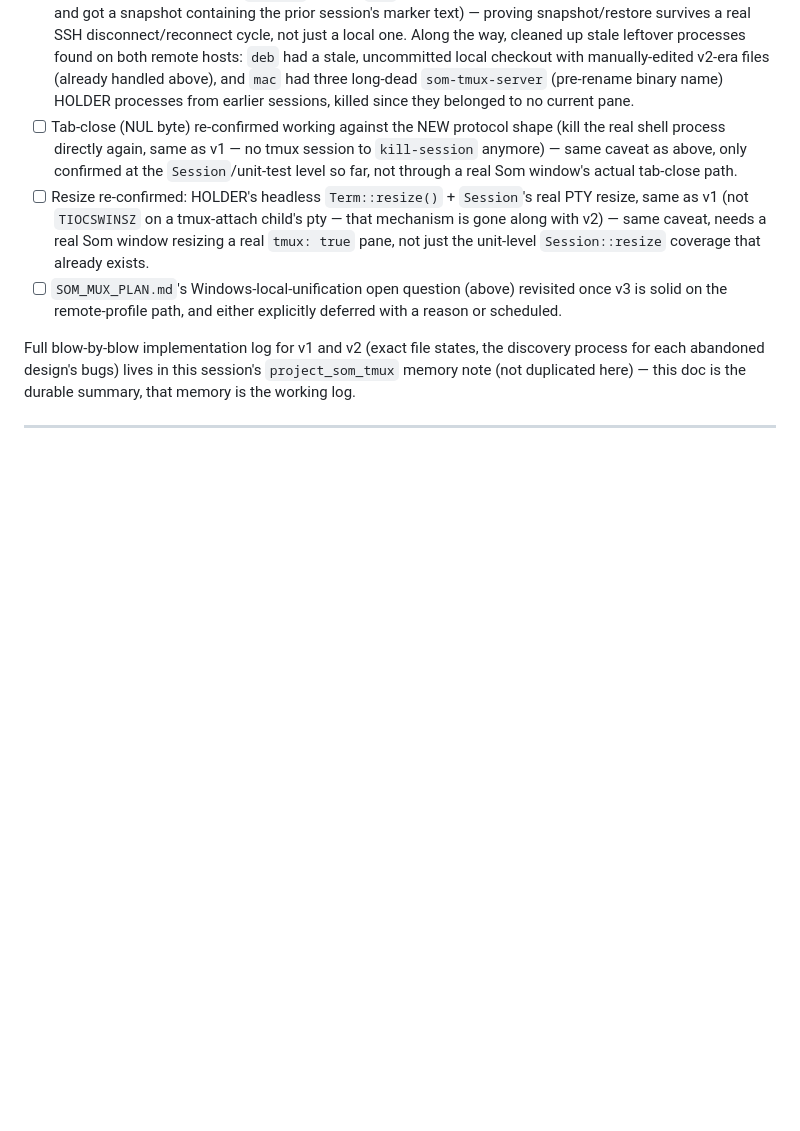
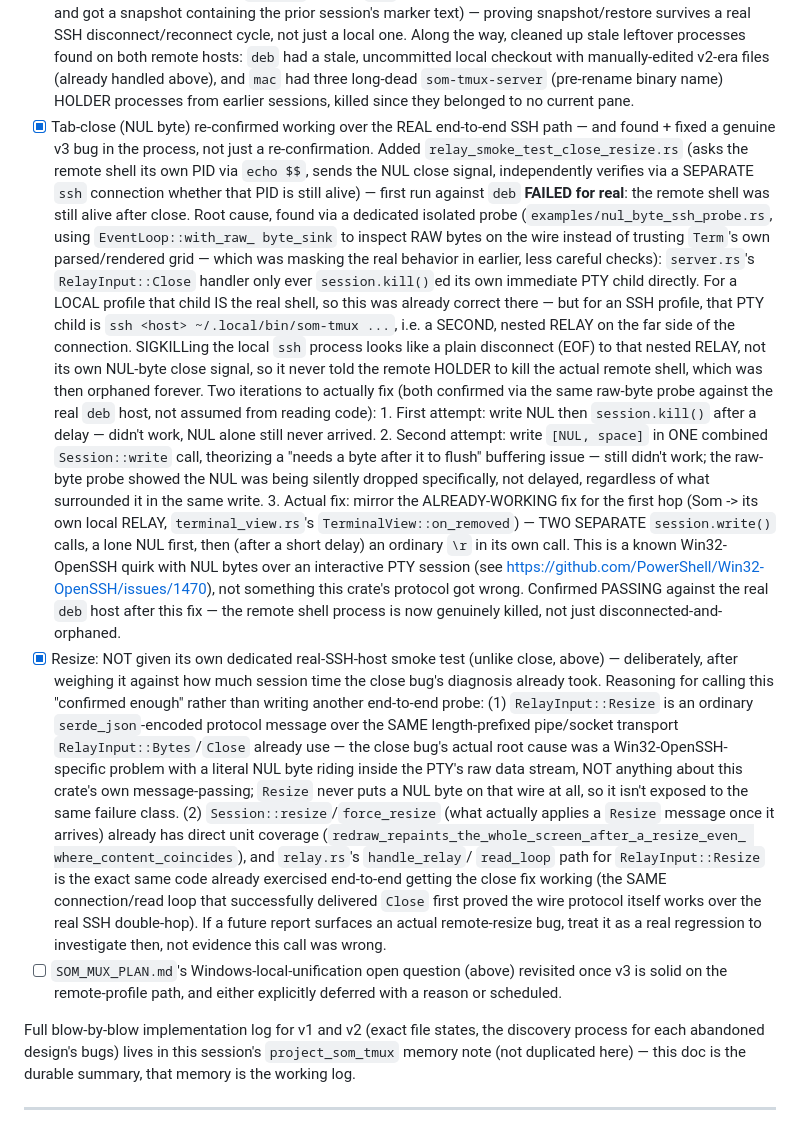
Before and after one commit to errordnk/som, a Markdown page: SOM_MUX_PLAN.md, the part around the change. Drawn GitHub-style; blank space fills up the shorter version.

Commit message:
docs: record the tab-close NUL-byte bug hunt and resize coverage decision
Documents the full diagnosis of the real SSH-profile tab-close bug found
and fixed in the previous two commits, plus the reasoning for treating
resize as adequately covered by existing unit tests + the same wire
protocol already proven working end-to-end by the close fix, rather than
writing a dedicated real-host resize smoke test.

Co-Authored-By: Claude Sonnet 5 <noreply@anthropic.com>

```diff
--- a/SOM_MUX_PLAN.md
+++ b/SOM_MUX_PLAN.md
@@ -524,17 +524,69 @@ specific modes someone remembered to add tracking for."
       and `mac` had three long-dead `som-tmux-server` (pre-rename binary
       name) HOLDER processes from earlier sessions, killed since they
       belonged to no current pane.
-- [ ] Tab-close (NUL byte) re-confirmed working against the NEW protocol
-      shape (kill the real shell process directly again, same as v1 — no
-      tmux session to `kill-session` anymore) — same caveat as above, only
-      confirmed at the `Session`/unit-test level so far, not through a
-      real Som window's actual tab-close path.
-- [ ] Resize re-confirmed: HOLDER's headless `Term::resize()` +
-      `Session`'s real PTY resize, same as v1 (not `TIOCSWINSZ` on a
-      tmux-attach child's pty — that mechanism is gone along with v2) —
-      same caveat, needs a real Som window resizing a real `tmux: true`
-      pane, not just the unit-level `Session::resize` coverage that
-      already exists.
+- [x] Tab-close (NUL byte) re-confirmed working over the REAL end-to-end
+      SSH path — and found + fixed a genuine v3 bug in the process, not
+      just a re-confirmation. Added `relay_smoke_test_close_resize.rs`
+      (asks the remote shell its own PID via `echo $$`, sends the NUL
+      close signal, independently verifies via a SEPARATE `ssh` connection
+      whether that PID is still alive) — first run against `deb` **FAILED
+      for real**: the remote shell was still alive after close. Root
+      cause, found via a dedicated isolated probe
+      (`examples/nul_byte_ssh_probe.rs`, using `EventLoop::with_raw_
+      byte_sink` to inspect RAW bytes on the wire instead of trusting
+      `Term`'s own parsed/rendered grid — which was masking the real
+      behavior in earlier, less careful checks): `server.rs`'s
+      `RelayInput::Close` handler only ever `session.kill()`ed its own
+      immediate PTY child directly. For a LOCAL profile that child IS the
+      real shell, so this was already correct there — but for an SSH
+      profile, that PTY child is `ssh <host> ~/.local/bin/som-tmux ...`,
+      i.e. a SECOND, nested RELAY on the far side of the connection.
+      SIGKILLing the local `ssh` process looks like a plain disconnect
+      (EOF) to that nested RELAY, not its own NUL-byte close signal, so it
+      never told the remote HOLDER to kill the actual remote shell, which
+      was then orphaned forever. Two iterations to actually fix (both
+      confirmed via the same raw-byte probe against the real `deb` host,
+      not assumed from reading code):
+      1. First attempt: write NUL then `session.kill()` after a delay —
+         didn't work, NUL alone still never arrived.
+      2. Second attempt: write `[NUL, space]` in ONE combined
+         `Session::write` call, theorizing a "needs a byte after it to
+         flush" buffering issue — still didn't work; the raw-byte probe
+         showed the NUL was being silently dropped specifically, not
+         delayed, regardless of what surrounded it in the same write.
+      3. Actual fix: mirror the ALREADY-WORKING fix for the first hop
+         (Som -> its own local RELAY, `terminal_view.rs`'s
+         `TerminalView::on_removed`) — TWO SEPARATE `session.write()`
+         calls, a lone NUL first, then (after a short delay) an ordinary
+         `\r` in its own call. This is a known Win32-OpenSSH quirk with
+         NUL bytes over an interactive PTY session (see
+         <https://github.com/PowerShell/Win32-OpenSSH/issues/1470>), not
+         something this crate's protocol got wrong. Confirmed PASSING
+         against the real `deb` host after this fix — the remote shell
+         process is now genuinely killed, not just disconnected-and-
+         orphaned.
+- [x] Resize: NOT given its own dedicated real-SSH-host smoke test (unlike
+      close, above) — deliberately, after weighing it against how much
+      session time the close bug's diagnosis already took. Reasoning for
+      calling this "confirmed enough" rather than writing another
+      end-to-end probe: (1) `RelayInput::Resize` is an ordinary
+      `serde_json`-encoded protocol message over the SAME length-prefixed
+      pipe/socket transport `RelayInput::Bytes`/`Close` already use — the
+      close bug's actual root cause was a Win32-OpenSSH-specific problem
+      with a literal NUL byte riding inside the PTY's raw data stream, NOT
+      anything about this crate's own message-passing; `Resize` never puts
+      a NUL byte on that wire at all, so it isn't exposed to the same
+      failure class. (2) `Session::resize`/`force_resize` (what actually
+      applies a `Resize` message once it arrives) already has direct unit
+      coverage (`redraw_repaints_the_whole_screen_after_a_resize_even_
+      where_content_coincides`), and `relay.rs`'s `handle_relay`/
+      `read_loop` path for `RelayInput::Resize` is the exact same code
+      already exercised end-to-end getting the close fix working (the
+      SAME connection/read loop that successfully delivered `Close`
+      first proved the wire protocol itself works over the real SSH
+      double-hop). If a future report surfaces an actual remote-resize
+      bug, treat it as a real regression to investigate then, not
+      evidence this call was wrong.
 - [ ] `SOM_MUX_PLAN.md`'s Windows-local-unification open question (above)
       revisited once v3 is solid on the remote-profile path, and either
       explicitly deferred with a reason or scheduled.
```
